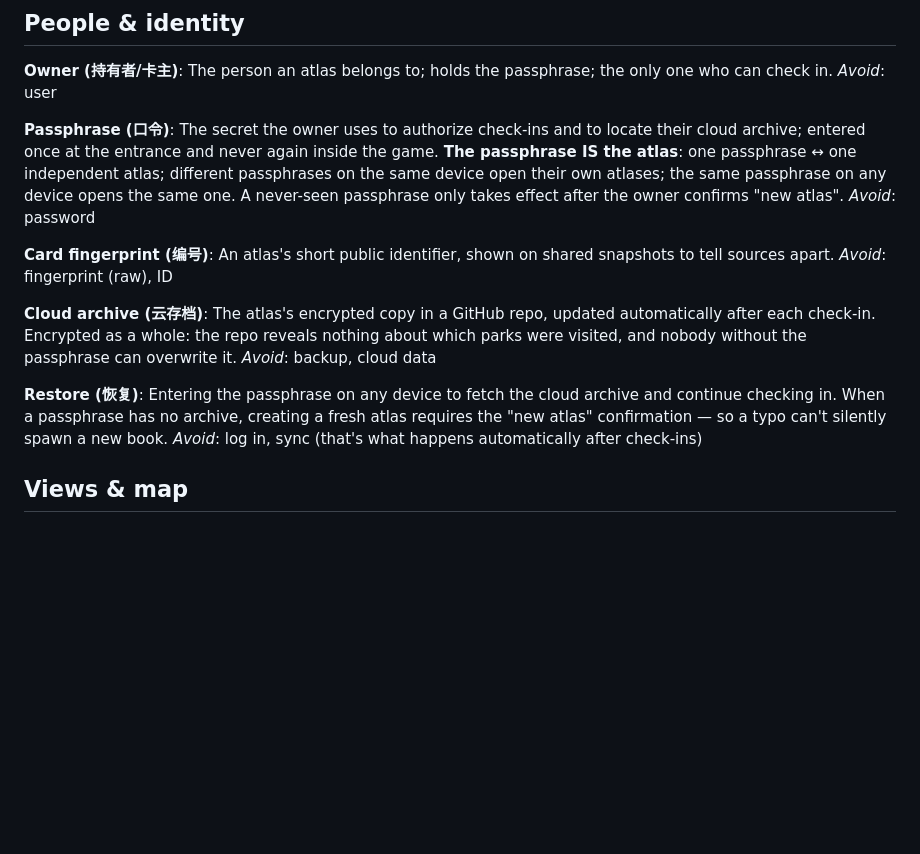
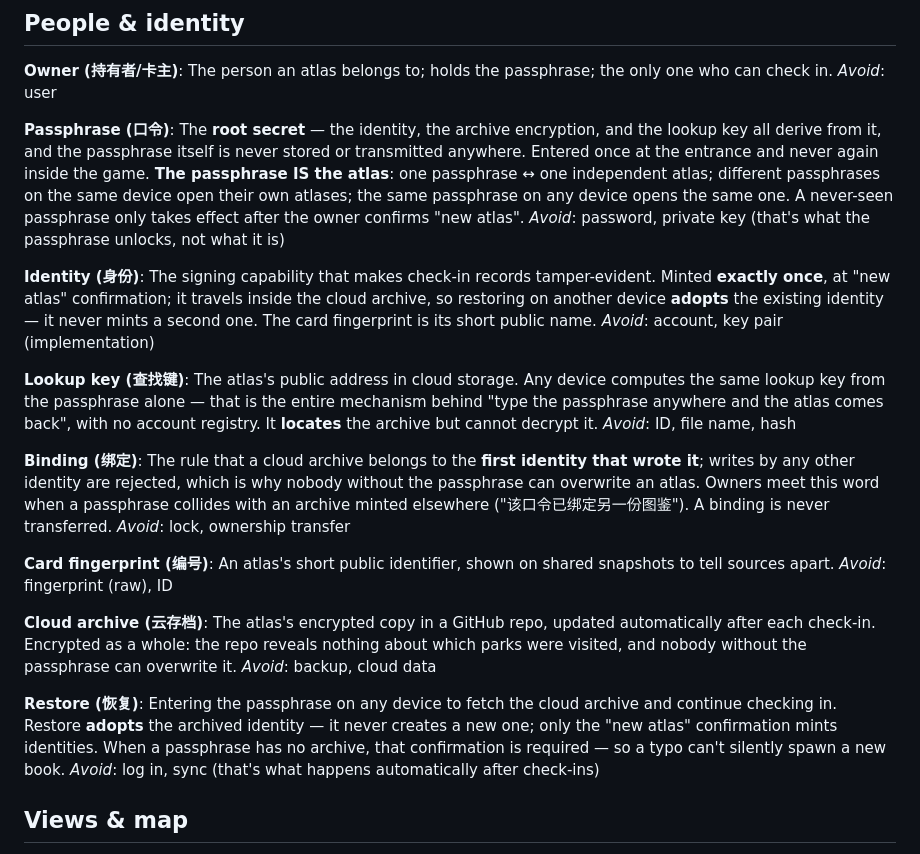
Before and after one commit to nonnoob/parks-atlas, a Markdown page: CONTEXT.md, the part around the change. Rendered like a GitHub page; blank space fills up the shorter version.

Commit message:
CONTEXT: passphrase as root secret; add identity, lookup key, binding

```diff
--- a/CONTEXT.md
+++ b/CONTEXT.md
@@ -31,8 +31,20 @@ The person an atlas belongs to; holds the passphrase; the only one who can check
 _Avoid_: user
 
 **Passphrase (口令)**:
-The secret the owner uses to authorize check-ins and to locate their cloud archive; entered once at the entrance and never again inside the game. **The passphrase IS the atlas**: one passphrase ↔ one independent atlas; different passphrases on the same device open their own atlases; the same passphrase on any device opens the same one. A never-seen passphrase only takes effect after the owner confirms "new atlas".
-_Avoid_: password
+The **root secret** — the identity, the archive encryption, and the lookup key all derive from it, and the passphrase itself is never stored or transmitted anywhere. Entered once at the entrance and never again inside the game. **The passphrase IS the atlas**: one passphrase ↔ one independent atlas; different passphrases on the same device open their own atlases; the same passphrase on any device opens the same one. A never-seen passphrase only takes effect after the owner confirms "new atlas".
+_Avoid_: password, private key (that's what the passphrase unlocks, not what it is)
+
+**Identity (身份)**:
+The signing capability that makes check-in records tamper-evident. Minted **exactly once**, at "new atlas" confirmation; it travels inside the cloud archive, so restoring on another device **adopts** the existing identity — it never mints a second one. The card fingerprint is its short public name.
+_Avoid_: account, key pair (implementation)
+
+**Lookup key (查找键)**:
+The atlas's public address in cloud storage. Any device computes the same lookup key from the passphrase alone — that is the entire mechanism behind "type the passphrase anywhere and the atlas comes back", with no account registry. It **locates** the archive but cannot decrypt it.
+_Avoid_: ID, file name, hash
+
+**Binding (绑定)**:
+The rule that a cloud archive belongs to the **first identity that wrote it**; writes by any other identity are rejected, which is why nobody without the passphrase can overwrite an atlas. Owners meet this word when a passphrase collides with an archive minted elsewhere ("该口令已绑定另一份图鉴"). A binding is never transferred.
+_Avoid_: lock, ownership transfer
 
 **Card fingerprint (编号)**:
 An atlas's short public identifier, shown on shared snapshots to tell sources apart.
@@ -43,7 +55,7 @@ The atlas's encrypted copy in a GitHub repo, updated automatically after each ch
 _Avoid_: backup, cloud data
 
 **Restore (恢复)**:
-Entering the passphrase on any device to fetch the cloud archive and continue checking in. When a passphrase has no archive, creating a fresh atlas requires the "new atlas" confirmation — so a typo can't silently spawn a new book.
+Entering the passphrase on any device to fetch the cloud archive and continue checking in. Restore **adopts** the archived identity — it never creates a new one; only the "new atlas" confirmation mints identities. When a passphrase has no archive, that confirmation is required — so a typo can't silently spawn a new book.
 _Avoid_: log in, sync (that's what happens automatically after check-ins)
 
 ## Views & map
```
